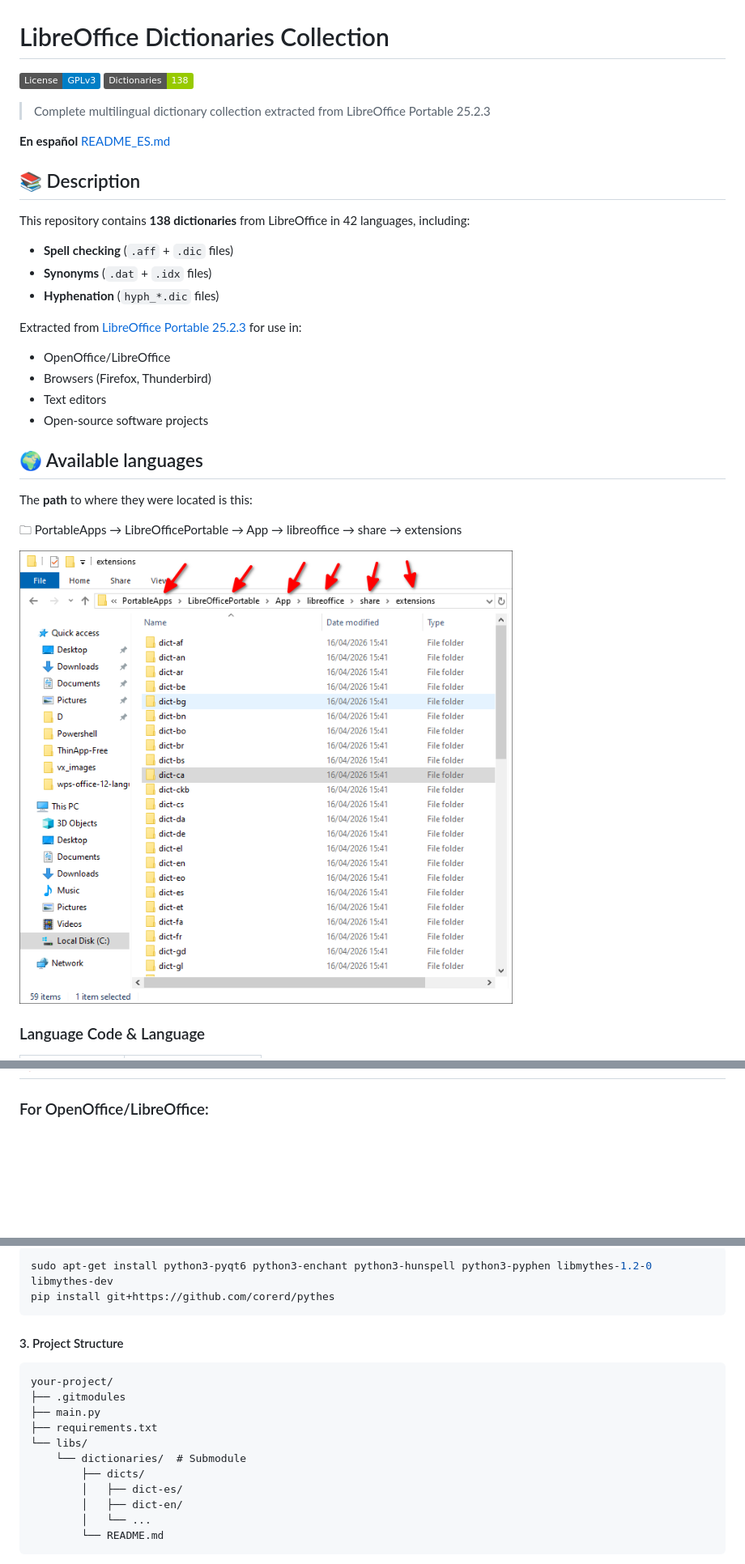
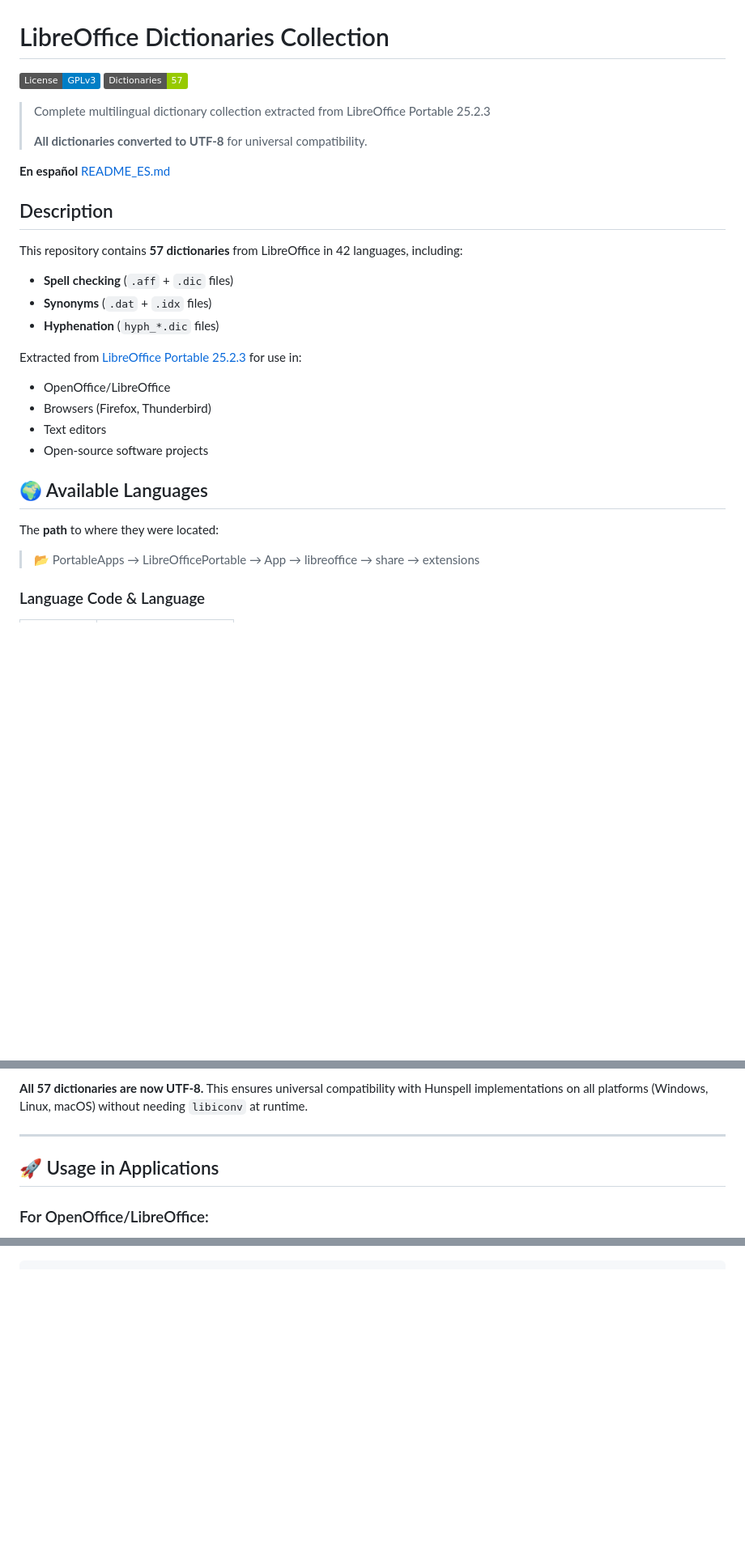
Before and after one commit to wachin/libreoffice-dictionaries-collection, a Markdown page: README.md, 3 parts joined by grey strips. Shown at 81% size. Rendered like a GitHub page; badges without logos; blank space fills up the shorter version.

````diff
--- a/README.md
+++ b/README.md
@@ -1,15 +1,18 @@
 # LibreOffice Dictionaries Collection
 
 [![License: GPL v3](https://img.shields.io/badge/License-GPLv3-blue.svg)](https://www.gnu.org/licenses/gpl-3.0)
-[![Dictionary Count](https://img.shields.io/badge/Dictionaries-138-green.svg)](https://github.com/usuario/libreoffice-dictionaries-collection)
+[![Dictionary Count](https://img.shields.io/badge/Dictionaries-57-green.svg)](https://github.com/wachin/libreoffice-dictionaries-collection)
 
 > Complete multilingual dictionary collection extracted from LibreOffice Portable 25.2.3
+>
+> **All dictionaries converted to UTF-8** for universal compatibility.
 
 **En español**
 [README_ES.md](README_ES.md)
 
-## 📚 Description
-This repository contains **138 dictionaries** from LibreOffice in 42 languages, including:
+##  Description
+
+This repository contains **57 dictionaries** from LibreOffice in 42 languages, including:
 
 - **Spell checking** (`.aff` + `.dic` files)
 - **Synonyms** (`.dat` + `.idx` files)
@@ -22,14 +25,11 @@ Extracted from [LibreOffice Portable 25.2.3](https://portableapps.com/apps/offic
 - Text editors
 - Open-source software projects
 
-## 🌍 Available languages
+## 🌍 Available Languages
 
-The **path** to where they were located is this:
+The **path** to where they were located:
 
-🗀 PortableApps → LibreOfficePortable → App → libreoffice → share → extensions
-
-![](vx_images/PortableApps-LibreOfficePortable-App-libreoffice-share-extensions.png)
-
+> 📂 PortableApps → LibreOfficePortable → App → libreoffice → share → extensions
 
 ### Language Code & Language
 
@@ -103,3 +236,10 @@
+**All 57 dictionaries are now UTF-8.** This ensures universal compatibility
+with Hunspell implementations on all platforms (Windows, Linux, macOS)
+without needing `libiconv` at runtime.
+
+---
+
+## 🚀 Usage in Applications
 
 ### For OpenOffice/LibreOffice:
 
@@ -202,22 +320 @@ git commit -m "Add dictionaries submodule"
 
-```bash
-sudo apt-get install python3-pyqt6 python3-enchant python3-hunspell python3-pyphen libmythes-1.2-0 libmythes-dev
-pip install git+https://github.com/corerd/pythes
-```
-
-#### 3. Project Structure
-
-```
-your-project/
-├── .gitmodules
-├── main.py
-├── requirements.txt
-└── libs/
-    └── dictionaries/  # Submodule
-        ├── dicts/
-        │   ├── dict-es/
-        │   ├── dict-en/
-        │   └── ...
-        └── README.md
-```
-
````
Also changed, not shown: other parts of README.md (+228 -283 lines).
